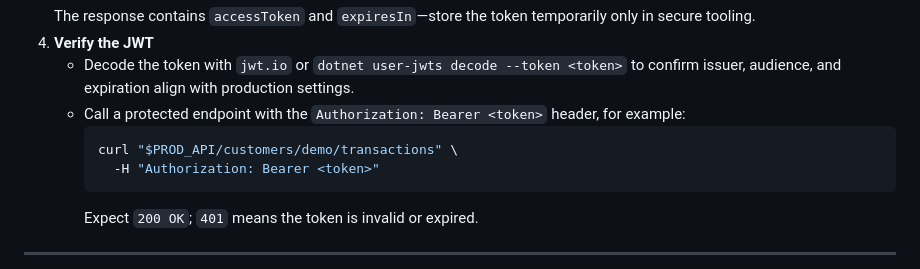
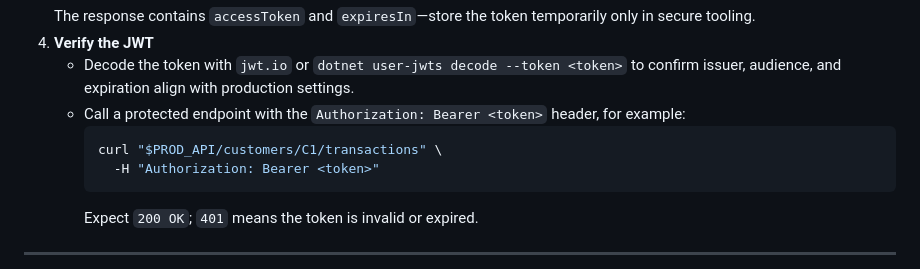
Before and after one commit to pshongwe/TransactionAggregationAPI, a Markdown page: README.md, the part around the change. Drawn GitHub-style.

Commit message:
chore: update readme

````diff
--- a/README.md
+++ b/README.md
@@ -127,7 +127,7 @@ A **.NET 8** service that ingests customer transactions from heterogeneous upstr
    - Decode the token with `jwt.io` or `dotnet user-jwts decode --token <token>` to confirm issuer, audience, and expiration align with production settings.
    - Call a protected endpoint with the `Authorization: Bearer <token>` header, for example:
      ```bash
-     curl "$PROD_API/customers/demo/transactions" \
+     curl "$PROD_API/customers/C1/transactions" \
        -H "Authorization: Bearer <token>"
      ```
      Expect `200 OK`; `401` means the token is invalid or expired.
````
